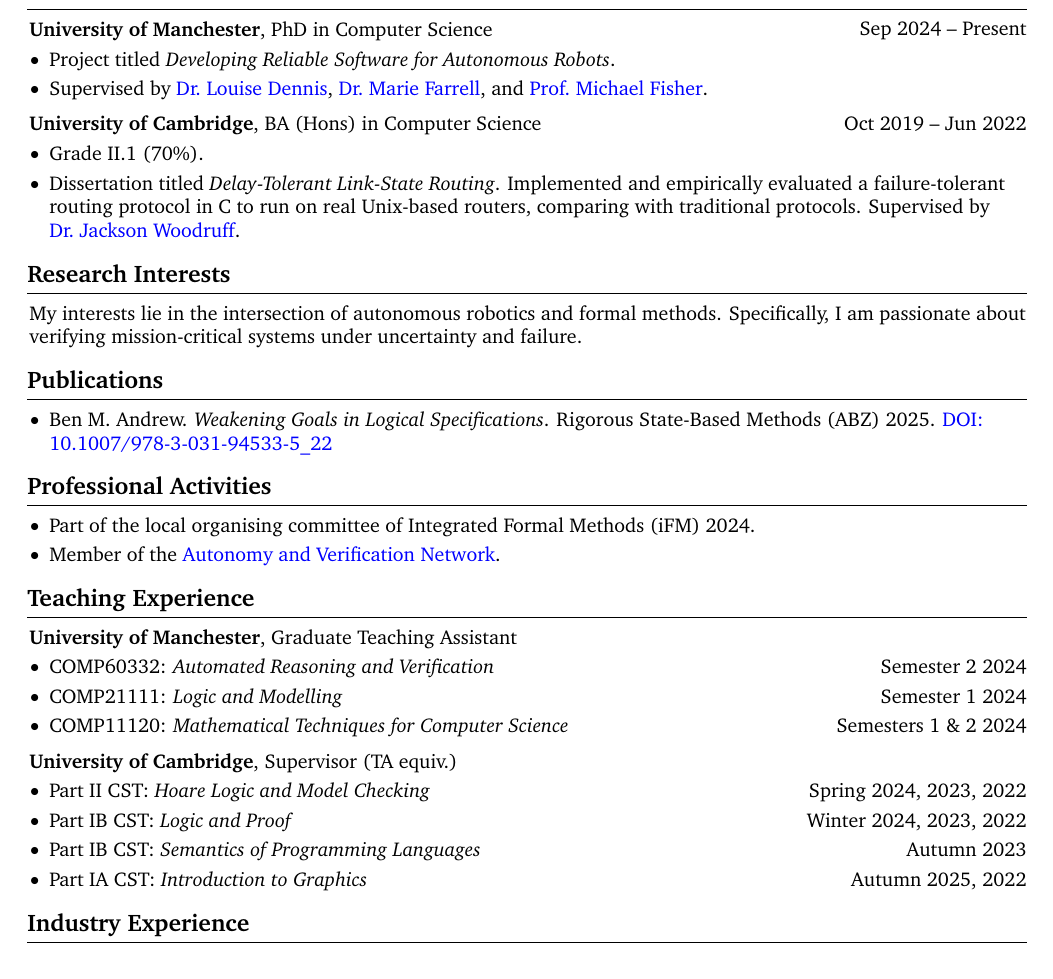
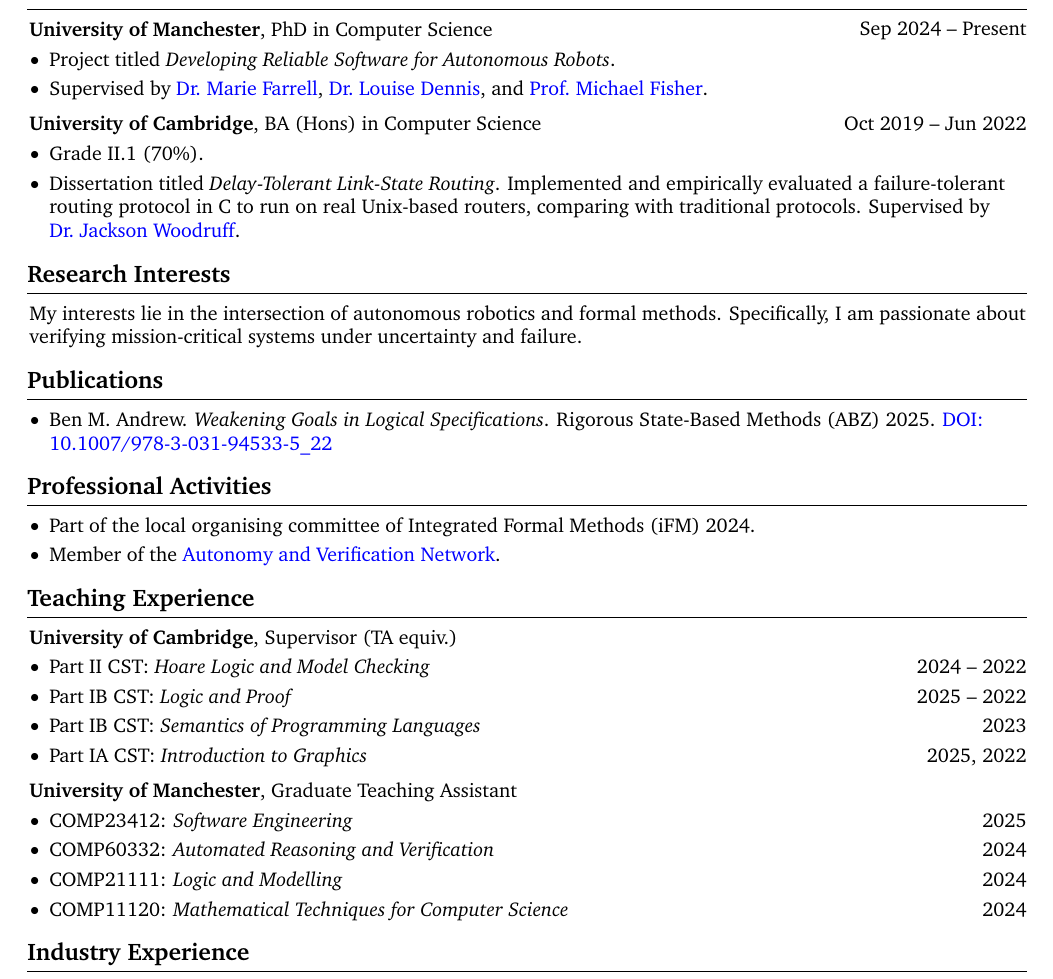
Before and after one commit to benmandrew/cv, a LaTeX CV (cv.tex): part of page 1 of 2, cut so that both start at the same text. Compiled offline with pdfLaTeX.

Commit message:
feat(cv): Update teaching

```diff
--- a/cv.tex
+++ b/cv.tex
@@ -104,28 +104,30 @@
 }
 
 \begin{onecolentry}
-    \textbf{University of Manchester}, Graduate Teaching Assistant
+  \textbf{University of Cambridge}, Supervisor (TA equiv.)
 \end{onecolentry}
 \vspace{0.10 cm}
-\twocolhighlight{Semester 2 2024}{COMP60332: \textit{Automated Reasoning and Verification}}
+\twocolhighlight{2024 -- 2022}{Part II CST: \textit{Hoare Logic and Model Checking}}
 \vspace{0.10 cm}
-\twocolhighlight{Semester 1 2024}{COMP21111: \textit{Logic and Modelling}}
+\twocolhighlight{2025 -- 2022}{Part IB CST: \textit{Logic and Proof}}
 \vspace{0.10 cm}
-\twocolhighlight{Semesters 1 \& 2 2024}{COMP11120: \textit{Mathematical Techniques for Computer Science}}
+\twocolhighlight{2023}{Part IB CST: \textit{Semantics of Programming Languages}}
+\vspace{0.10 cm}
+\twocolhighlight{2025, 2022}{Part IA CST: \textit{Introduction to Graphics}}
 
 \vspace{0.20 cm}
 
 \begin{onecolentry}
-  \textbf{University of Cambridge}, Supervisor (TA equiv.)
+    \textbf{University of Manchester}, Graduate Teaching Assistant
 \end{onecolentry}
 \vspace{0.10 cm}
-\twocolhighlight{Spring 2024, 2023, 2022}{Part II CST: \textit{Hoare Logic and Model Checking}}
+\twocolhighlight{2025}{COMP23412: \textit{Software Engineering}}
 \vspace{0.10 cm}
-\twocolhighlight{Winter 2024, 2023, 2022}{Part IB CST: \textit{Logic and Proof}}
+\twocolhighlight{2024}{COMP60332: \textit{Automated Reasoning and Verification}}
 \vspace{0.10 cm}
-\twocolhighlight{Autumn 2023}{Part IB CST: \textit{Semantics of Programming Languages}}
+\twocolhighlight{2024}{COMP21111: \textit{Logic and Modelling}}
 \vspace{0.10 cm}
-\twocolhighlight{Autumn 2025, 2022}{Part IA CST: \textit{Introduction to Graphics}}
+\twocolhighlight{2024}{COMP11120: \textit{Mathematical Techniques for Computer Science}}
 
 \section{Industry Experience}
 
```
Also changed, not shown: cv.pdf, nolinks.pdf, website.pdf, cv.tex (4 more changed lines).
